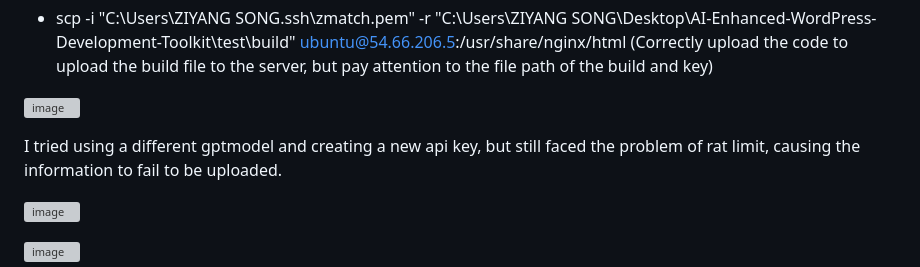
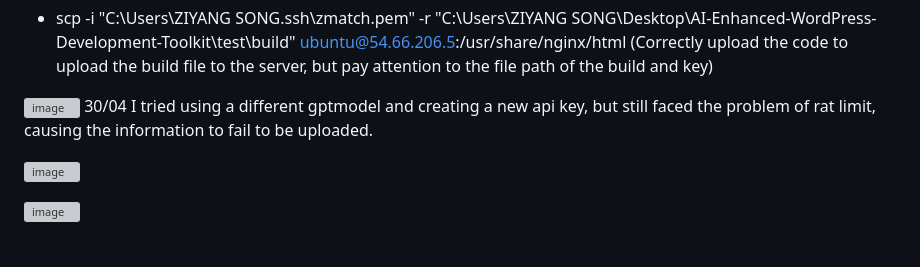
Before and after one commit to ZIYANGSONG2003/AI-Enhanced-WordPress-Development-Toolkit, a Markdown page: Project Manager/Individual Engineering Logs/Engineering Log - ZIYANG SONG.md, the part around the change. Drawn GitHub-style; blank space fills up the shorter version; grey boxes are pictures that could not be loaded.

```diff
--- a/Project Manager/Individual Engineering Logs/Engineering Log - ZIYANG SONG.md
+++ b/Project Manager/Individual Engineering Logs/Engineering Log - ZIYANG SONG.md
@@ -90,7 +90,7 @@ ubuntu@54.66.206.5: This part specifies the user and host to which the files wil
 - scp -i "C:\Users\ZIYANG SONG\.ssh\zmatch.pem" -r "C:\Users\ZIYANG SONG\Desktop\AI-Enhanced-WordPress-Development-Toolkit\test\build" ubuntu@54.66.206.5:/usr/share/nginx/html (Correctly upload the code to upload the build file to the server, but pay attention to the file path of the build and key)
 
 ![image](https://github.com/ZIYANGSONG2003/AI-Enhanced-WordPress-Development-Toolkit/assets/110000045/0fbc56f8-6ae9-40da-96ba-8105f7b989f8)
-
+30/04
 I tried using a different gptmodel and creating a new api key, but still faced the problem of rat limit, causing the information to fail to be uploaded.
 
 ![image](https://github.com/ZIYANGSONG2003/AI-Enhanced-WordPress-Development-Toolkit/assets/110000045/9b50cb70-48b7-4d04-8fb0-c15885328cfb)
```
